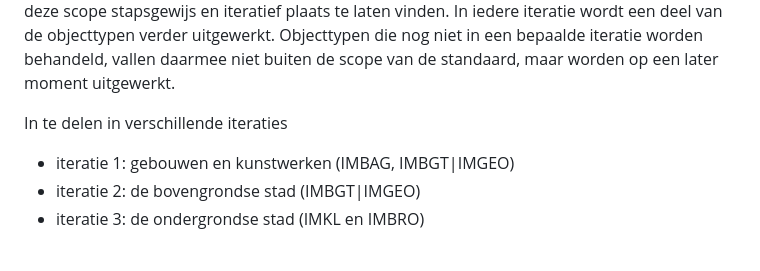
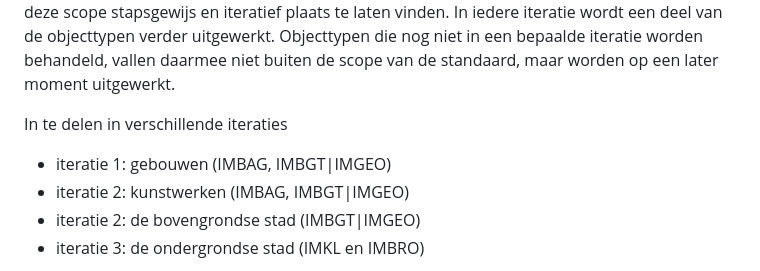
Before and after one commit to Geonovum/3d-standaard-rapport, a Markdown page: ch01.md, the part around the change. Rendered like a GitHub page.

Commit message:
aanpassing iteratie

```diff
--- a/ch01.md
+++ b/ch01.md
@@ -61,7 +61,8 @@ Wat betreft **soorten objecten** en datasets waar de 3D standaard voor gaat geld
 De 3D-standaard heeft als uiteindelijke scope alle objecttypen die nodig zijn voor de volledige keten van 3D data-inwinning, opslag, integratie van BIM-modellen, en uitwisseling van 3D geografische informatie met gerichte toepassingen in visualisatie en analyse. Voor al deze objecttypen is het wenselijk om een 3D-standaard te bepalen. Voorstel is om de uitwerking van deze scope stapsgewijs en iteratief plaats te laten vinden. In iedere iteratie wordt een deel van de objecttypen verder uitgewerkt. Objecttypen die nog niet in een bepaalde iteratie worden behandeld, vallen daarmee niet buiten de scope van de standaard, maar worden op een later moment uitgewerkt.
 
 In te delen in verschillende iteraties
-- iteratie 1: gebouwen en kunstwerken (IMBAG, IMBGT|IMGEO)
+- iteratie 1: gebouwen (IMBAG, IMBGT|IMGEO)
+- iteratie 2: kunstwerken (IMBAG, IMBGT|IMGEO)
 - iteratie 2: de bovengrondse stad (IMBGT|IMGEO)
 - iteratie 3: de ondergrondse stad (IMKL en IMBRO)
 
```
